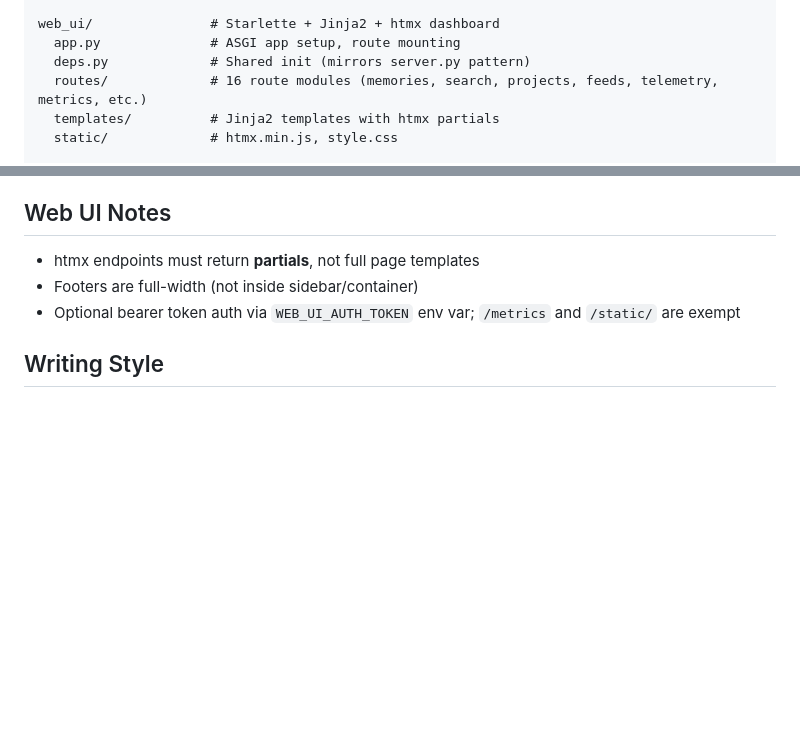
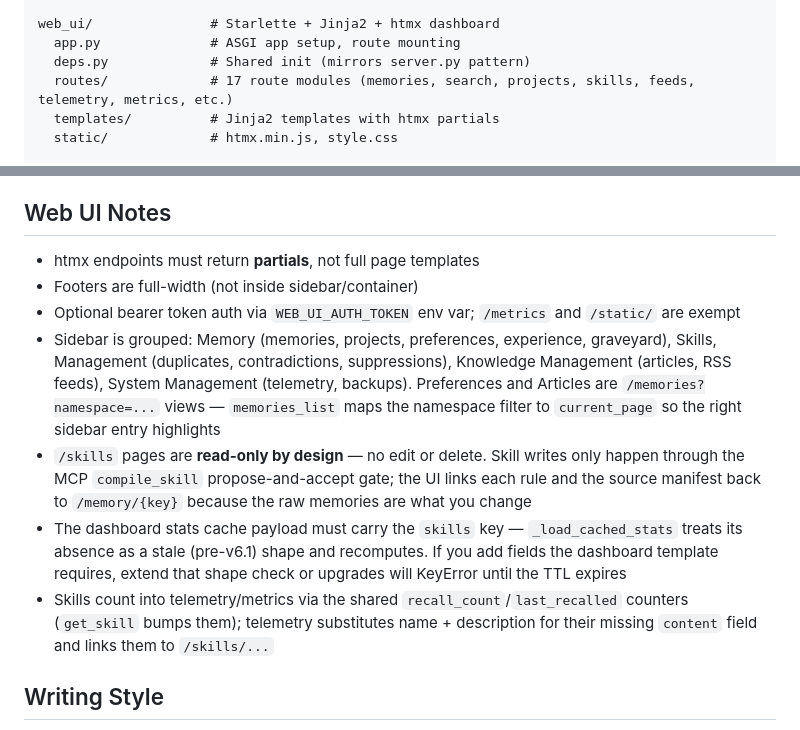
Before and after one commit to richarvey/OmniMem, a Markdown page: CLAUDE.md, 2 parts joined by grey strips. Rendered like a GitHub page; blank space fills up the shorter version.

```diff
--- a/CLAUDE.md
+++ b/CLAUDE.md
@@ -37,7 +37,7 @@ mcp_server/           # MCP server — FastMCP SSE transport
 web_ui/               # Starlette + Jinja2 + htmx dashboard
   app.py              # ASGI app setup, route mounting
   deps.py             # Shared init (mirrors server.py pattern)
-  routes/             # 16 route modules (memories, search, projects, feeds, telemetry, metrics, etc.)
+  routes/             # 17 route modules (memories, search, projects, skills, feeds, telemetry, metrics, etc.)
   templates/          # Jinja2 templates with htmx partials
   static/             # htmx.min.js, style.css
 
@@ -158,6 +158,10 @@ Commit after each meaningful section of work for easy rollback. The repo is host
 - htmx endpoints must return **partials**, not full page templates
 - Footers are full-width (not inside sidebar/container)
 - Optional bearer token auth via `WEB_UI_AUTH_TOKEN` env var; `/metrics` and `/static/` are exempt
+- Sidebar is grouped: Memory (memories, projects, preferences, experience, graveyard), Skills, Management (duplicates, contradictions, suppressions), Knowledge Management (articles, RSS feeds), System Management (telemetry, backups). Preferences and Articles are `/memories?namespace=...` views — `memories_list` maps the namespace filter to `current_page` so the right sidebar entry highlights
+- `/skills` pages are **read-only by design** — no edit or delete. Skill writes only happen through the MCP `compile_skill` propose-and-accept gate; the UI links each rule and the source manifest back to `/memory/{key}` because the raw memories are what you change
+- The dashboard stats cache payload must carry the `skills` key — `_load_cached_stats` treats its absence as a stale (pre-v6.1) shape and recomputes. If you add fields the dashboard template requires, extend that shape check or upgrades will KeyError until the TTL expires
+- Skills count into telemetry/metrics via the shared `recall_count`/`last_recalled` counters (`get_skill` bumps them); telemetry substitutes name + description for their missing `content` field and links them to `/skills/...`
 
 ## Writing Style
 
```
Also changed, not shown: CHANGELOG.md (+8 -0 lines), README.md (+8 -5 lines).
